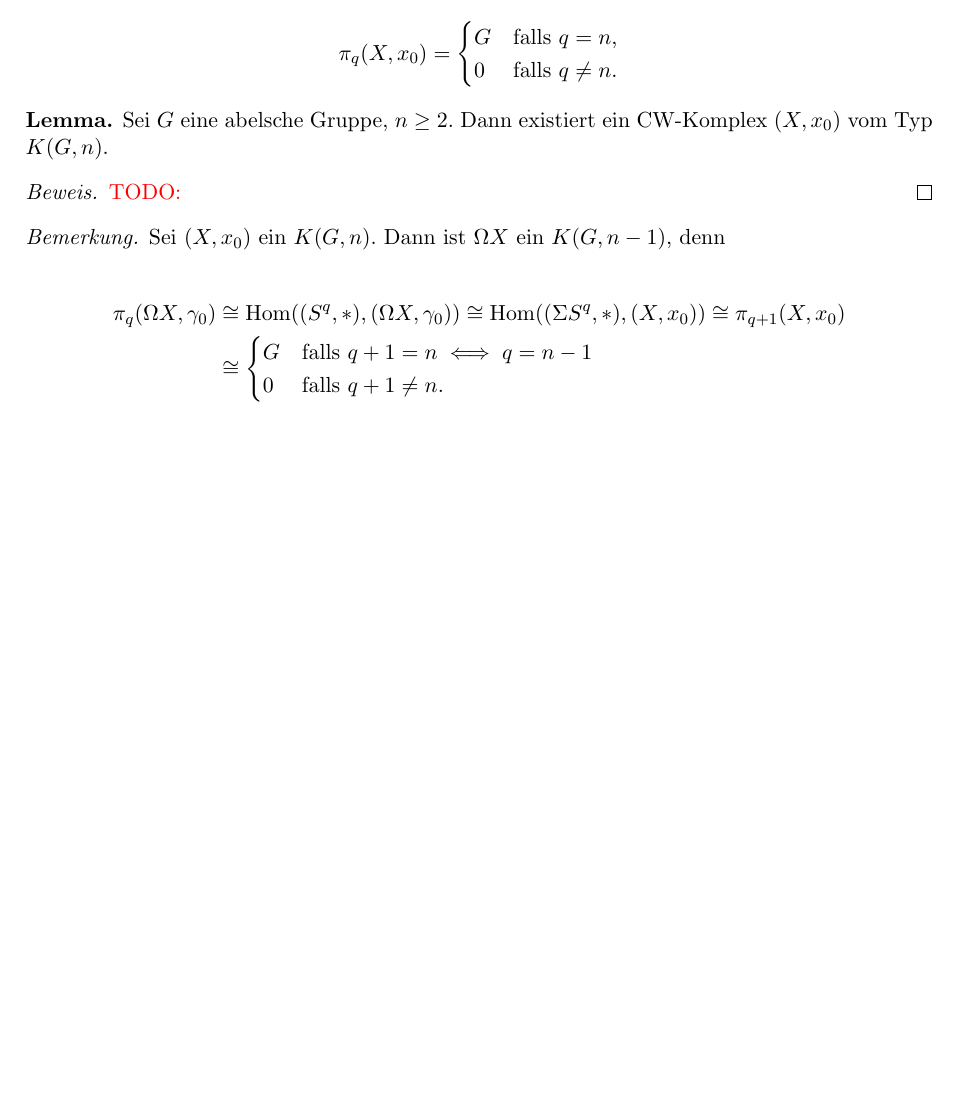
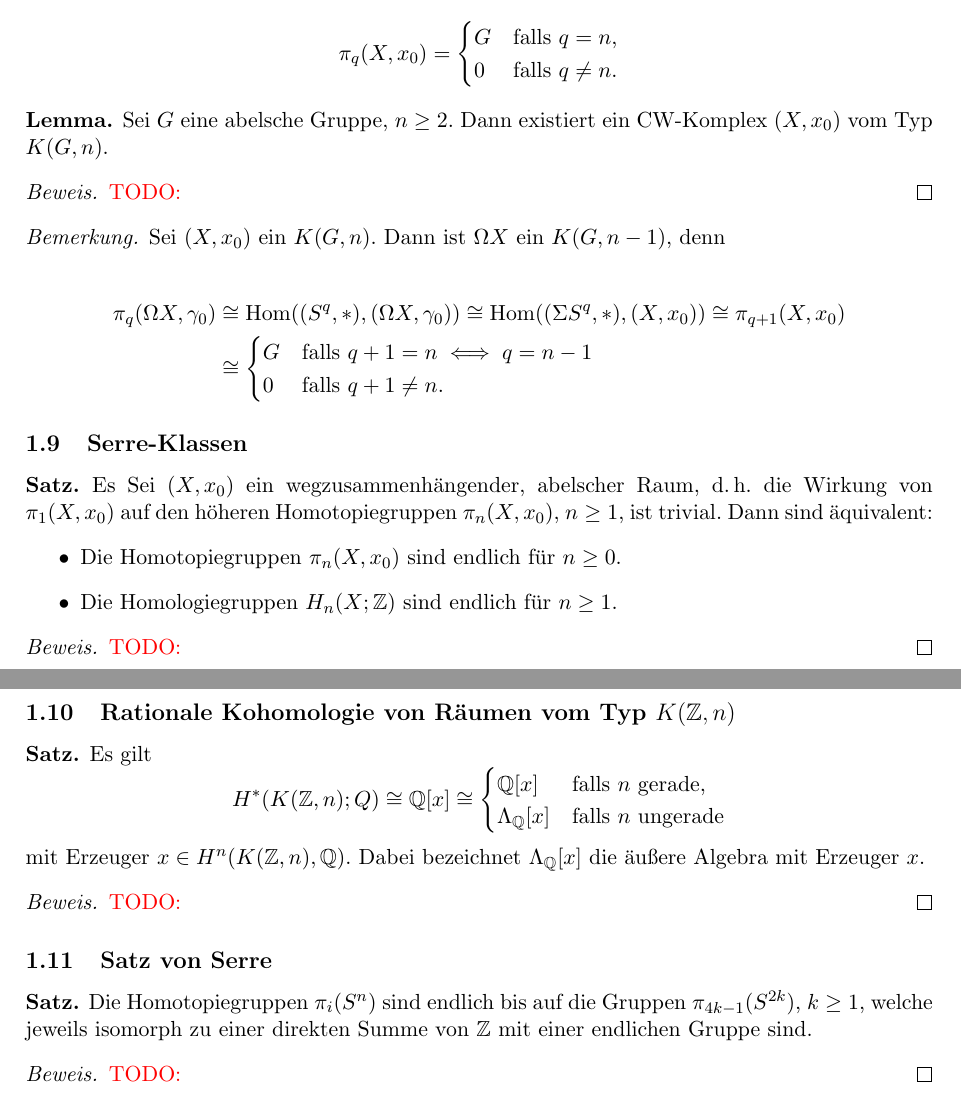
Before and after one commit to timjb/bachelorarbeit, a LaTeX document (spektralsequenzen_serre.tex): part of page 12 of 12 before the commit and two parts of pages 12 and 13 of 13 after it, the two joined at a grey line, cut so that both start at the same text, the shorter picture padded with empty space. Compiled offline with pdfLaTeX.

Commit message:
Outline für den Rest der Arbeit (ohne Beweise)

```diff
--- a/spektralsequenzen_serre.tex
+++ b/spektralsequenzen_serre.tex
@@ -44,7 +44,7 @@
 \newcommand{\N}{\mathbb{N}} % Natürliche Zahlen
 \newcommand{\Z}{\mathbb{Z}} % Ganze Zahlen
 %\newcommand{\C}{\mathbb{C}} % Komplexe Zahlen
-%\newcommand{\Q}{\mathbb{Q}} % Rationale Zahlen
+\newcommand{\Q}{\mathbb{Q}} % Rationale Zahlen
 
 % Schöne Fürall- und Existenzquantoren
 %\newcommand{\fa}[1]{\forall \, {#1} \,:\,}
@@ -852,6 +850,54 @@ Die Faserung $p : PX \to X$ wird \emph{Pfadfaserung} genannt.
   % XXX: Verträglichkeit mit Gruppenstruktur???
 \end{bem}
 
+\subsection{Serre-Klassen}
+
+% hatcher, 1.7
+\begin{satz}
+  Es Sei $(X, x_0)$ ein wegzusammenhängender, abelscher Raum, \dh{} die Wirkung von $\pi_1(X, x_0)$ auf den höheren Homotopiegruppen $\pi_n(X, x_0)$, $n \geq 1$, ist trivial.
+  Dann sind äquivalent:
+  \begin{itemize}
+    \item Die Homotopiegruppen $\pi_n(X, x_0)$ sind endlich für $n \geq 0$.
+    \item Die Homologiegruppen $H_n(X; \Z)$ sind endlich für $n \geq 1$.
+  \end{itemize}
+\end{satz}
+
+\begin{proof}
+  \TODO{}
+\end{proof}
+
+\subsection{Rationale Kohomologie von Räumen vom Typ $K(\Z, n)$}
+
+% TODO: Etwas schreiben über rationale Homotopiegruppen
+
+% Hatcher, 1.20
+\begin{satz}
+  Es gilt
+  \[
+    H^*(K(\Z, n); Q) \cong \Q[x] \cong \begin{cases}
+      \Q[x] & \text{falls $n$ gerade}, \\
+      \Lambda_\Q[x] & \text{falls $n$ ungerade}
+    \end{cases}
+  \]
+  mit Erzeuger $x \in H^n(K(\Z, n), \Q)$.
+  Dabei bezeichnet $\Lambda_\Q[x]$ die äußere Algebra mit Erzeuger $x$.
+\end{satz}
+
+\begin{proof}
+  \TODO{}
+\end{proof}
+
+\subsection{Satz von Serre}
+
+% Hatcher, 1.21
+\begin{satz}
+  Die Homotopiegruppen $\pi_i(S^n)$ sind endlich bis auf die Gruppen $\pi_{4k-1}(S^{2k})$, $k \geq 1$, welche jeweils isomorph zu einer direkten Summe von $\Z$ mit einer endlichen Gruppe sind.
+\end{satz}
+
+\begin{proof}
+  \TODO{}
+\end{proof}
+
 % TODO:
 % * Eilenberg-MacLane-Räume
 % * Abbildungen in Faserungen konvertieren
```
Also changed, not shown: spektralsequenzen_serre.pdf, spektralsequenzen_serre.tex (3 more changed lines).
